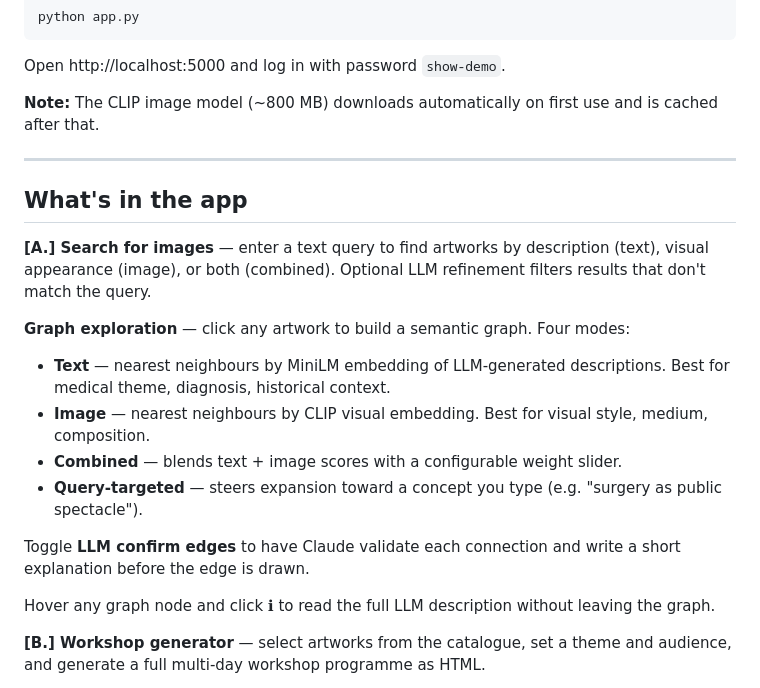
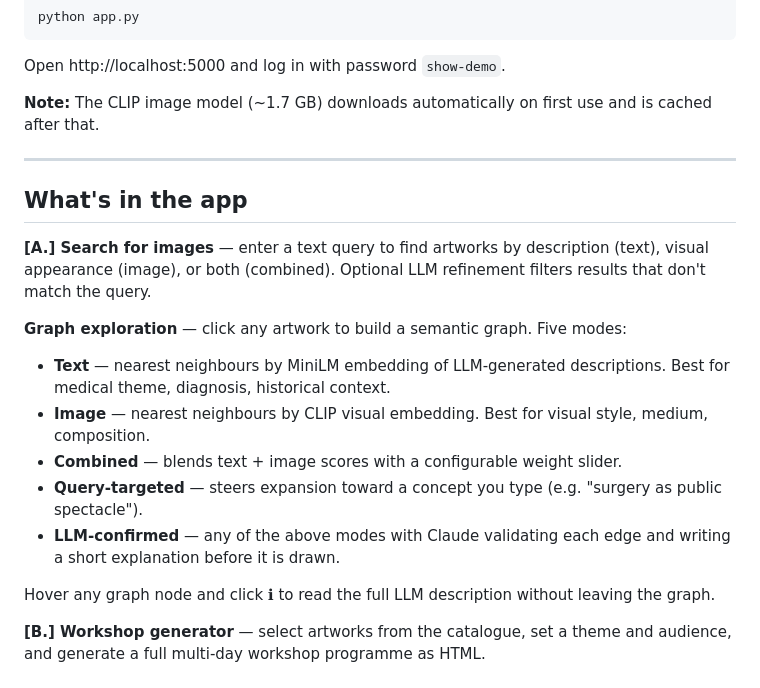
Before and after one commit to mickykotterer/bagatelle-server, a Markdown page: README.md, the part around the change. Drawn GitHub-style.

Commit message:
fix: correct CLIP model size and graph mode count in README

```diff
--- a/README.md
+++ b/README.md
@@ -37,7 +37,7 @@ python app.py
 
 Open http://localhost:5000 and log in with password `show-demo`.
 
-**Note:** The CLIP image model (~800 MB) downloads automatically on first use and is cached after that.
+**Note:** The CLIP image model (~1.7 GB) downloads automatically on first use and is cached after that.
 
 ---
 
@@ -45,14 +45,13 @@ Open http://localhost:5000 and log in with password `show-demo`.
 
 **[A.] Search for images** — enter a text query to find artworks by description (text), visual appearance (image), or both (combined). Optional LLM refinement filters results that don't match the query.
 
-**Graph exploration** — click any artwork to build a semantic graph. Four modes:
+**Graph exploration** — click any artwork to build a semantic graph. Five modes:
 
 - **Text** — nearest neighbours by MiniLM embedding of LLM-generated descriptions. Best for medical theme, diagnosis, historical context.
 - **Image** — nearest neighbours by CLIP visual embedding. Best for visual style, medium, composition.
 - **Combined** — blends text + image scores with a configurable weight slider.
 - **Query-targeted** — steers expansion toward a concept you type (e.g. "surgery as public spectacle").
-
-Toggle **LLM confirm edges** to have Claude validate each connection and write a short explanation before the edge is drawn.
+- **LLM-confirmed** — any of the above modes with Claude validating each edge and writing a short explanation before it is drawn.
 
 Hover any graph node and click ℹ to read the full LLM description without leaving the graph.
 
```
